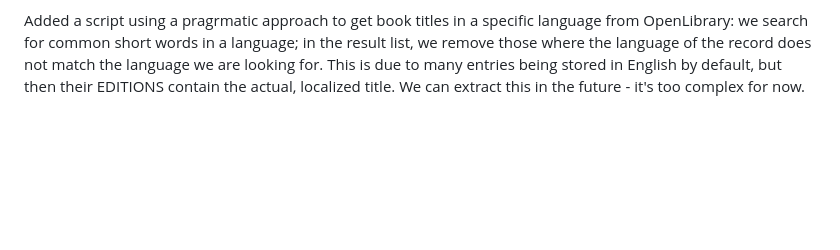
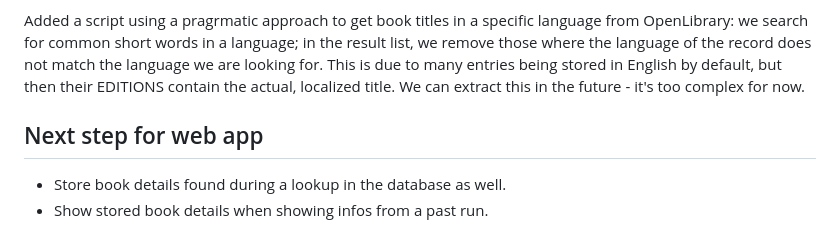
Before and after one commit to rauricus/Bookfinder, a Markdown page: README.md, the part around the change. GitHub-like rendering; blank space fills up the shorter version.

Commit message:
Added section with next steps for web app.

```diff
--- a/README.md
+++ b/README.md
@@ -64,3 +64,8 @@ Only then I do the following:
 * Re-train the model using one of the larger book spine training sets using e.g. RoboFlow.
 
 Added a script using a pragrmatic approach to get book titles in a specific language from OpenLibrary: we search for common short words in a language; in the result list, we remove those where the language of the record does not match the language we are looking for. This is due to many entries being stored in English by default, but then their EDITIONS contain the actual, localized title. We can extract this in the future - it's too complex for now.
+
+
+## Next step for web app
+* Store book details found during a lookup in the database as well.
+* Show stored book details when showing infos from a past run.
```
